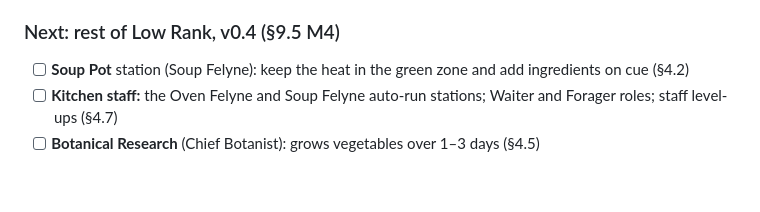
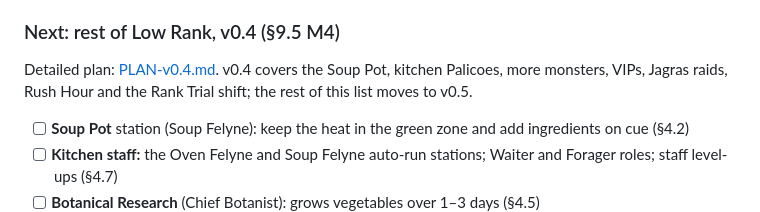
Before and after one commit to vibecoding3/mh-restaurant, a Markdown page: docs/PROGRESS.md, the part around the change. Drawn GitHub-style; blank space fills up the shorter version.

```diff
--- a/docs/PROGRESS.md
+++ b/docs/PROGRESS.md
@@ -114,6 +114,8 @@ Detailed plan: [PLAN-v0.3.md](PLAN-v0.3.md).
 - [x] Tag a release (v0.3.0) for the changes made since v0.2.0
 
 ### Next: rest of Low Rank, v0.4 (§9.5 M4)
+Detailed plan: [PLAN-v0.4.md](PLAN-v0.4.md). v0.4 covers the Soup Pot, kitchen Palicoes, more monsters, VIPs, Jagras raids, Rush Hour and the Rank Trial shift; the rest of this list moves to v0.5.
+
 - [ ] **Soup Pot** station (Soup Felyne): keep the heat in the green zone and add ingredients on cue (§4.2)
 - [ ] **Kitchen staff:** the Oven Felyne and Soup Felyne auto-run stations; Waiter and Forager roles; staff level-ups (§4.7)
 - [ ] **Botanical Research** (Chief Botanist): grows vegetables over 1–3 days (§4.5)
```
Also changed, not shown: README.md (+1 -0 lines), docs/PLAN-v0.4.md (added, +171 -0 lines).
